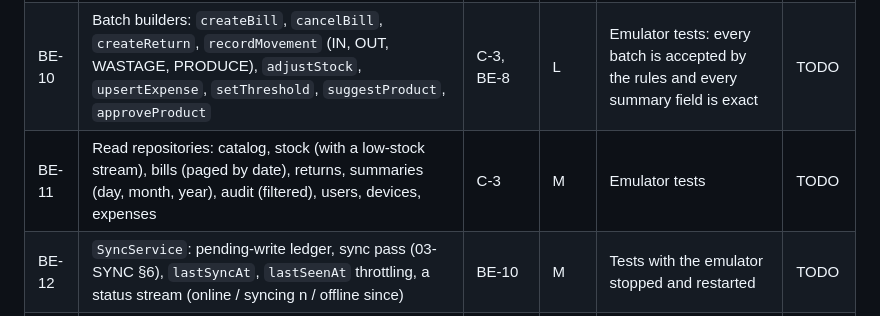
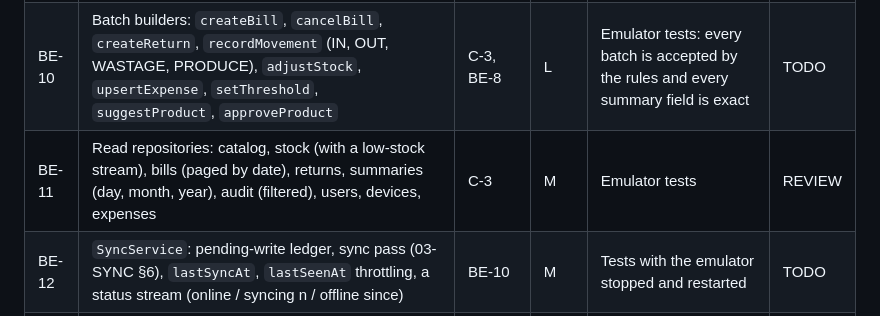
Before and after one commit to bicinfotechofficial-web/nexus-retail-system, a Markdown page: docs/06-TASKS.md, the part around the change. Rendered like a GitHub page.

```diff
--- a/docs/06-TASKS.md
+++ b/docs/06-TASKS.md
@@ -41,7 +41,7 @@ Status: `TODO` / `WIP` / `REVIEW` / `DONE` / `BLOCKED`. Agents update only the s
 | BE-8 | `packages/data`: a `CounterStore` (Hive) for bill, movement and return sequences, with persist-before-use and recovery from `lastBillSeq`, `lastMovementSeq` and `lastReturnSeq` | C-3 | M | Unit tests cover kill-after-allocate and reinstall | TODO |
 | BE-9 | `DeviceRegistrationService`: a transaction on `nextDeviceNo` that creates the device doc | BE-8 | S | Emulator test: two concurrent registrations get D01 and D02 | TODO |
 | BE-10 | Batch builders: `createBill`, `cancelBill`, `createReturn`, `recordMovement` (IN, OUT, WASTAGE, PRODUCE), `adjustStock`, `upsertExpense`, `setThreshold`, `suggestProduct`, `approveProduct` | C-3, BE-8 | L | Emulator tests: every batch is accepted by the rules and every summary field is exact | TODO |
-| BE-11 | Read repositories: catalog, stock (with a low-stock stream), bills (paged by date), returns, summaries (day, month, year), audit (filtered), users, devices, expenses | C-3 | M | Emulator tests | TODO |
+| BE-11 | Read repositories: catalog, stock (with a low-stock stream), bills (paged by date), returns, summaries (day, month, year), audit (filtered), users, devices, expenses | C-3 | M | Emulator tests | REVIEW |
 | BE-12 | `SyncService`: pending-write ledger, sync pass (03-SYNC §6), `lastSyncAt`, `lastSeenAt` throttling, a status stream (online / syncing n / offline since) | BE-10 | M | Tests with the emulator stopped and restarted | TODO |
 | BE-13 | `OfflineGuard`: warn and block state, PIN verification (PBKDF2), extension, queued `OFFLINE_OVERRIDE` audit doc | BE-12 | S | Unit tests with a fake clock | TODO |
 | BE-14 | Seed script: roles, one admin user, locations PTB and MNJ with PINs, 10 products, 5 raw materials | BE-5 | S | Running it twice changes nothing | TODO |
```
Also changed, not shown: docs/CHANGE-REQUESTS.md (+2 -0 lines).
